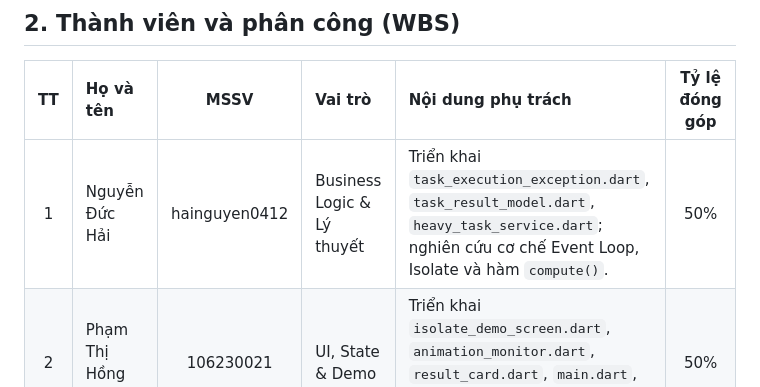
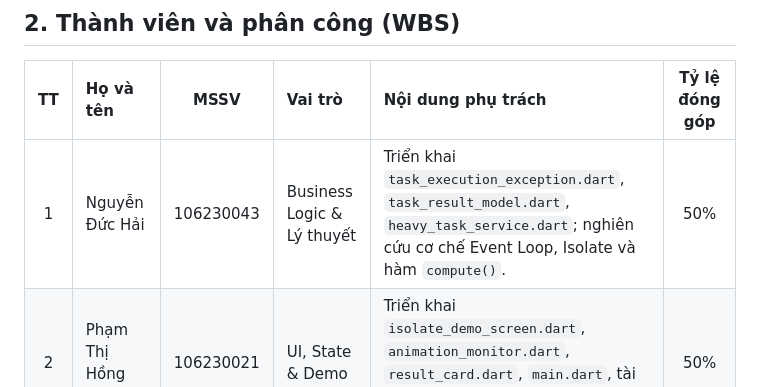
Before and after one commit to hainguyen0412/ltdnt_khoi1_cd3, a Markdown page: README.md, the part around the change. Rendered like a GitHub page.

```diff
--- a/README.md
+++ b/README.md
@@ -38,7 +38,7 @@ Trong các ứng dụng Flutter, giao diện người dùng được dựng và
 
 | TT | Họ và tên | MSSV | Vai trò | Nội dung phụ trách | Tỷ lệ đóng góp |
 | :---: | :--- | :---: | :--- | :--- | :---: |
-| 1 | Nguyễn Đức Hải | hainguyen0412 | Business Logic & Lý thuyết | Triển khai `task_execution_exception.dart`, `task_result_model.dart`, `heavy_task_service.dart`; nghiên cứu cơ chế Event Loop, Isolate và hàm `compute()`. | 50% |
+| 1 | Nguyễn Đức Hải | 106230043 | Business Logic & Lý thuyết | Triển khai `task_execution_exception.dart`, `task_result_model.dart`, `heavy_task_service.dart`; nghiên cứu cơ chế Event Loop, Isolate và hàm `compute()`. | 50% |
 | 2 | Phạm Thị Hồng Nhung | 106230021 | UI, State & Demo | Triển khai `isolate_demo_screen.dart`, `animation_monitor.dart`, `result_card.dart`, `main.dart`, tài liệu `README.md`, thực hiện đo đạc và quay video demo. | 50% |
 
 ---
```
